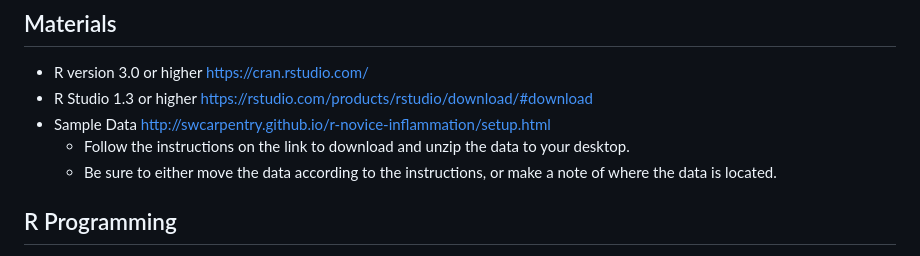
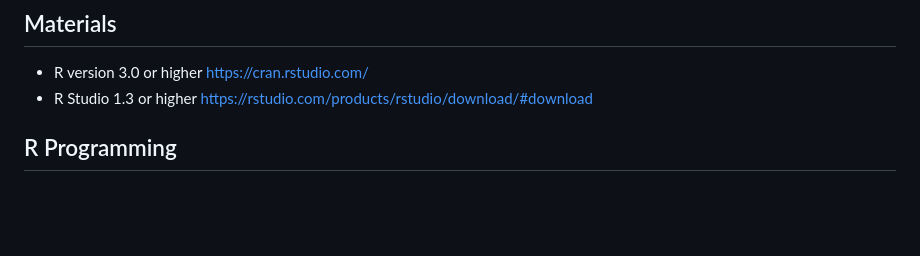
Before and after one commit to kosarekn/QBS103, a Markdown page: Lectures/QBS103_IntrotoR.md, the part around the change. Rendered like a GitHub page; blank space fills up the shorter version.

```diff
--- a/Lectures/QBS103_IntrotoR.md
+++ b/Lectures/QBS103_IntrotoR.md
@@ -14,9 +14,6 @@
 
 * R version 3.0 or higher https://cran.rstudio.com/
 * R Studio 1.3 or higher https://rstudio.com/products/rstudio/download/#download
-* Sample Data http://swcarpentry.github.io/r-novice-inflammation/setup.html
-  - Follow the instructions on the link to download and unzip the data to your desktop.
-  - Be sure to either move the data according to the instructions, or make a note of where the data is located.
 
 ## R Programming
 R is a free, open source programming language and statistical software environment, first released in 1993, that is used extensively in bioinformatics. Beyond the basic functionality included in R's standard distribution, an enormous number of packages designed to extend R's functionality for specific applications exist, representing one of R's core strengths.
```
